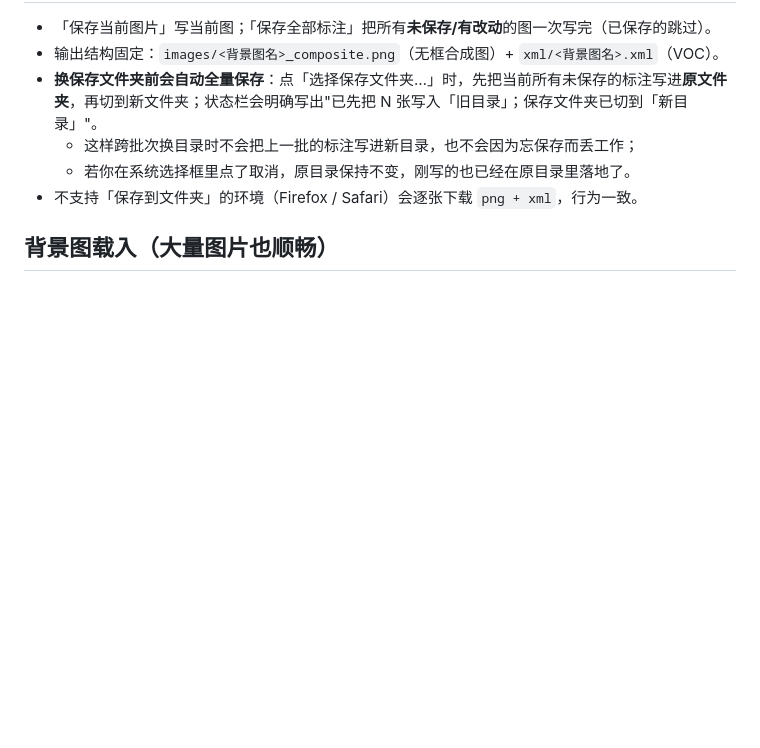
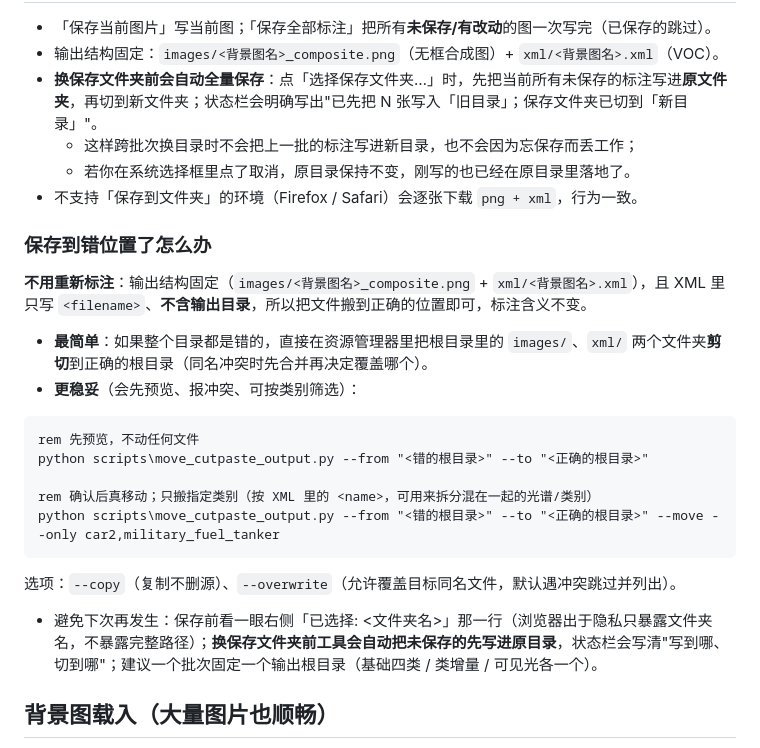
Before and after one commit to zhangjinyuan0507-dev/vehicle-cut-paste, a Markdown page: README.md, the part around the change. Rendered like a GitHub page; blank space fills up the shorter version.

Commit message:
README: 补充保存到错位置怎么办 - 产物可搬迁, move_cutpaste_output.py 用法

````diff
--- a/README.md
+++ b/README.md
@@ -67,6 +67,24 @@ python scripts\build_cutpaste_sprites.py ^
   - 若你在系统选择框里点了取消，原目录保持不变，刚写的也已经在原目录里落地了。
 - 不支持「保存到文件夹」的环境（Firefox / Safari）会逐张下载 `png + xml`，行为一致。
 
+### 保存到错位置了怎么办
+
+**不用重新标注**：输出结构固定（`images/<背景图名>_composite.png` + `xml/<背景图名>.xml`），且 XML 里只写 `<filename>`、**不含输出目录**，所以把文件搬到正确的位置即可，标注含义不变。
+
+- **最简单**：如果整个目录都是错的，直接在资源管理器里把根目录里的 `images/`、`xml/` 两个文件夹**剪切**到正确的根目录（同名冲突时先合并再决定覆盖哪个）。
+- **更稳妥**（会先预览、报冲突、可按类别筛选）：
+
+```bat
+rem 先预览，不动任何文件
+python scripts\move_cutpaste_output.py --from "<错的根目录>" --to "<正确的根目录>"
+
+rem 确认后真移动；只搬指定类别（按 XML 里的 <name>，可用来拆分混在一起的光谱/类别）
+python scripts\move_cutpaste_output.py --from "<错的根目录>" --to "<正确的根目录>" --move --only car2,military_fuel_tanker
+```
+
+  选项：`--copy`（复制不删源）、`--overwrite`（允许覆盖目标同名文件，默认遇冲突跳过并列出）。
+- 避免下次再发生：保存前看一眼右侧「已选择: <文件夹名>」那一行（浏览器出于隐私只暴露文件夹名，不暴露完整路径）；**换保存文件夹前工具会自动把未保存的先写进原目录**，状态栏会写清"写到哪、切到哪"；建议一个批次固定一个输出根目录（基础四类 / 类增量 / 可见光各一个）。
+
 ## 背景图载入（大量图片也顺畅）
 
 - **按需解码**：选文件夹/拖文件夹后，工具只登记文件清单（列表立刻可用），真正解码只发生在切到那张图时；内存里最多保留最近 **4 张**解码结果，其余自动释放。因此一次选几百上千张也不会卡死。
````
